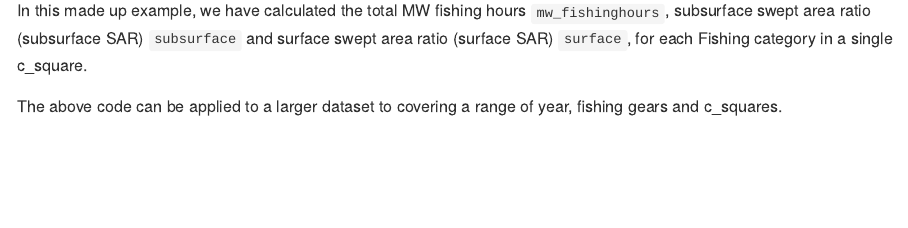
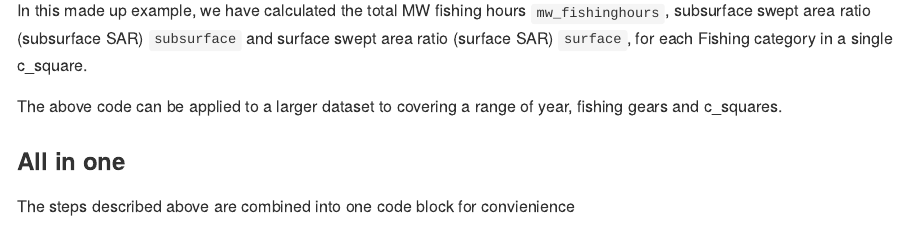
Before and after one commit to ices-tools-dev/sfdSAR, an R Markdown document (README.Rmd): the page in a window 1100 px wide, from 4580 px down. The pictures show the output file README.md that the author committed with the source, drawn offline in the style of GitHub.

Commit message:
Make new section for single code block

````diff
--- a/README.Rmd
+++ b/README.Rmd
@@ -177,6 +177,9 @@ a single c_square.
 The above code can be applied to a larger dataset to covering a range of year,
 fishing gears and c_squares.
 
+### All in one
+
+The steps described above are combined into one code block for convienience
 
 ```{r ref.label=c("join", "gearwidth", "fillin", "surface", "summary")}
 
````
Also changed, not shown: README.md.
